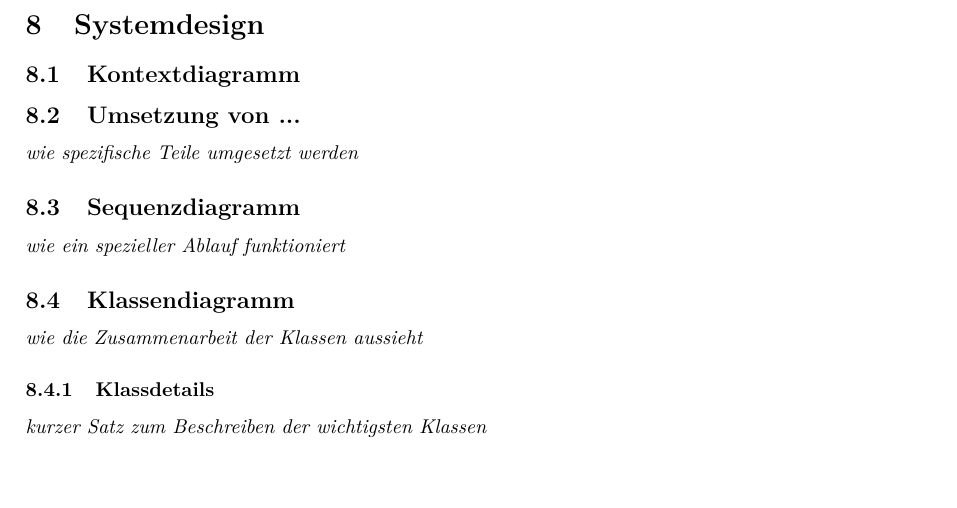
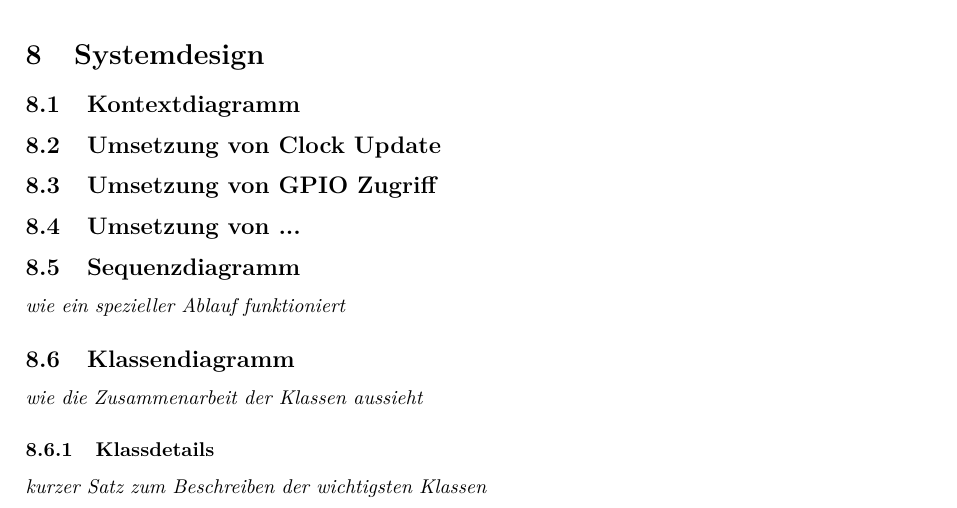
Before and after one commit to gnomengineer/ClockPendelumAnalyzer, a LaTeX document (docs/sysspec/SysSpec_ClockPendulumAnalyzer.tex, which reads docs/sysspec/systemdesign.tex): part of page 7 of 11, cut so that both start at the same text. Compiled offline with pdfLaTeX.

Commit message:
chapter skelett for gpio access and clock updating added

```diff
--- a/docs/sysspec/systemdesign.tex
+++ b/docs/sysspec/systemdesign.tex
@@ -1,7 +1,8 @@
 \section{Systemdesign}
         \subsection{Kontextdiagramm}
+    	\subsection{Umsetzung von Clock Update}
+		\subsection{Umsetzung von GPIO Zugriff}
 		\subsection{Umsetzung von ...}
-			\textit{wie spezifische Teile umgesetzt werden}
 		\subsection{Sequenzdiagramm}
 			\textit{wie ein spezieller Ablauf funktioniert}
 		\subsection{Klassendiagramm}
```
